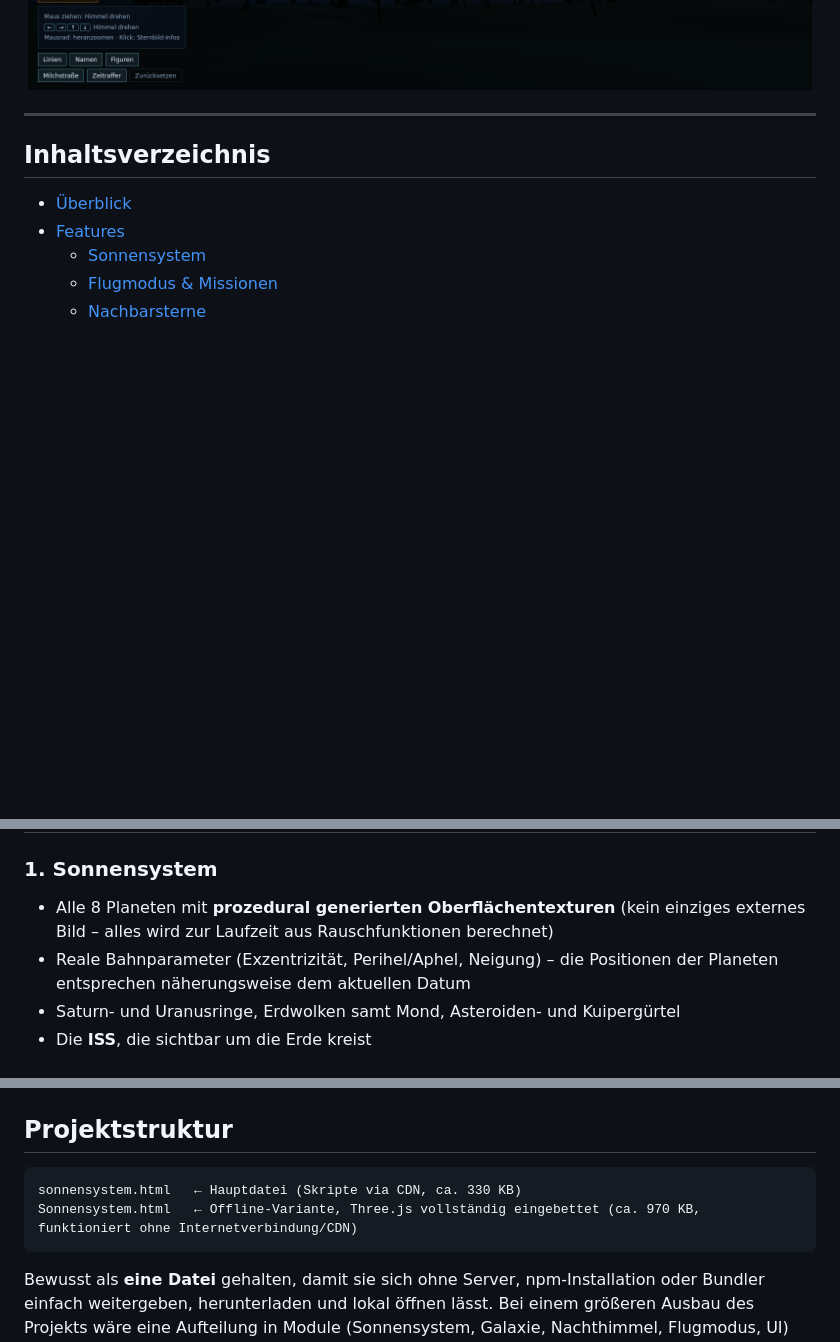
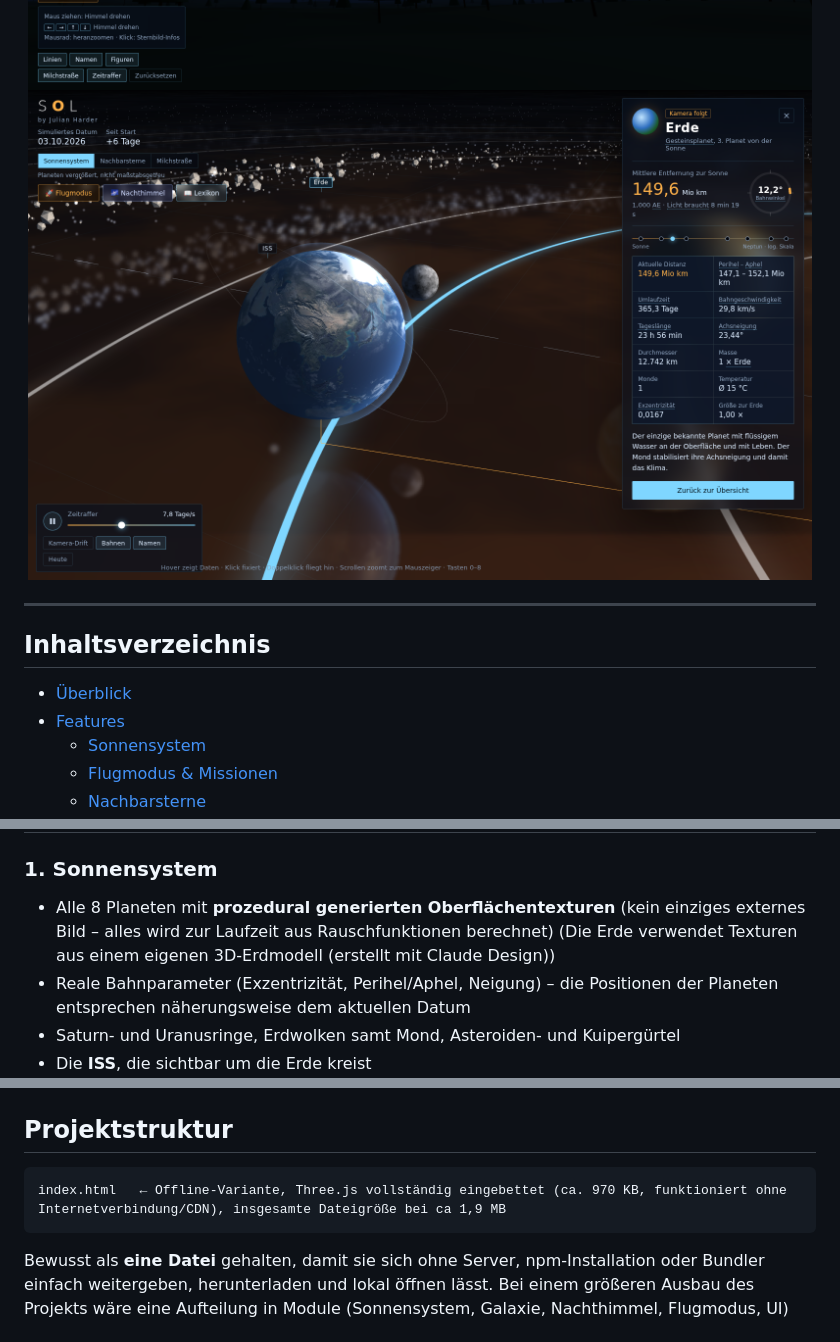
Before and after one commit to JulianHarder/SOL---interaktives-3D-Sonnensystem, a Markdown page: README.md, 3 parts joined by grey strips. Rendered like a GitHub page; blank space fills up the shorter version.

Commit message:
Update README with new Earth 3D model details

````diff
--- a/README.md
+++ b/README.md
@@ -14,6 +14,7 @@ Das Projekt ist eine einzelne, in sich geschlossene HTML-Datei ohne Build-Prozes
 <p align="center">
   <img src="milky-way.png" width="99%" alt="Draufsicht auf die Milchstraße mit Spiralarmen und Zentrum">
   <img src="night-sky.png" width="99%" alt="Begehbarer Nachthimmel mit Sternbild-Linien und Infokarte">
+  <img src="erde.png" width="99%" alt="Erde wurde durch ein Echtes 3D modell ersetzt">
 </p>
 
 ---
@@ -51,6 +52,7 @@ Die Anwendung ist als durchgehender Zoom aufgebaut: Man startet bei den Planeten
 ### 1. Sonnensystem
 
 - Alle 8 Planeten mit **prozedural generierten Oberflächentexturen** (kein einziges externes Bild – alles wird zur Laufzeit aus Rauschfunktionen berechnet)
+  (Die Erde verwendet Texturen aus einem eigenen 3D-Erdmodell (erstellt mit Claude Design))
 - Reale Bahnparameter (Exzentrizität, Perihel/Aphel, Neigung) – die Positionen der Planeten entsprechen näherungsweise dem aktuellen Datum
 - Saturn- und Uranusringe, Erdwolken samt Mond, Asteroiden- und Kuipergürtel
 - Die **ISS**, die sichtbar um die Erde kreist
@@ -108,8 +110,7 @@ Die Anwendung ist als durchgehender Zoom aufgebaut: Man startet bei den Planeten
 ## Projektstruktur
 
 ```
-sonnensystem.html   ← Hauptdatei (Skripte via CDN, ca. 330 KB)
-Sonnensystem.html   ← Offline-Variante, Three.js vollständig eingebettet (ca. 970 KB, funktioniert ohne Internetverbindung/CDN)
+index.html   ← Offline-Variante, Three.js vollständig eingebettet (ca. 970 KB, funktioniert ohne Internetverbindung/CDN), insgesamte Dateigröße bei ca 1,9 MB
 ```
 
 Bewusst als **eine Datei** gehalten, damit sie sich ohne Server, npm-Installation oder Bundler einfach weitergeben, herunterladen und lokal öffnen lässt. Bei einem größeren Ausbau des Projekts wäre eine Aufteilung in Module (Sonnensystem, Galaxie, Nachthimmel, Flugmodus, UI) der nächste sinnvolle Schritt.
````
Also changed, not shown: other parts of README.md (+1 -0 lines).
